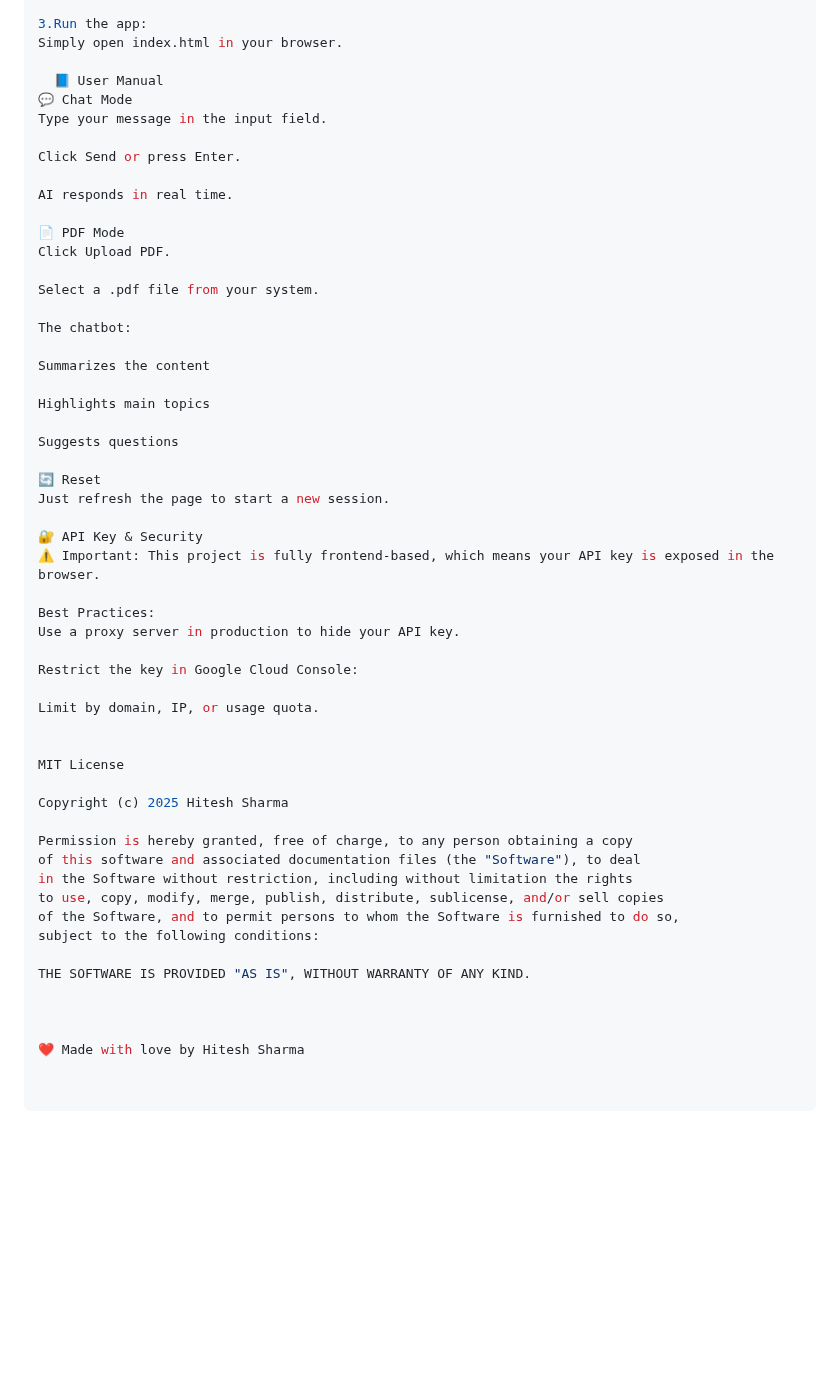
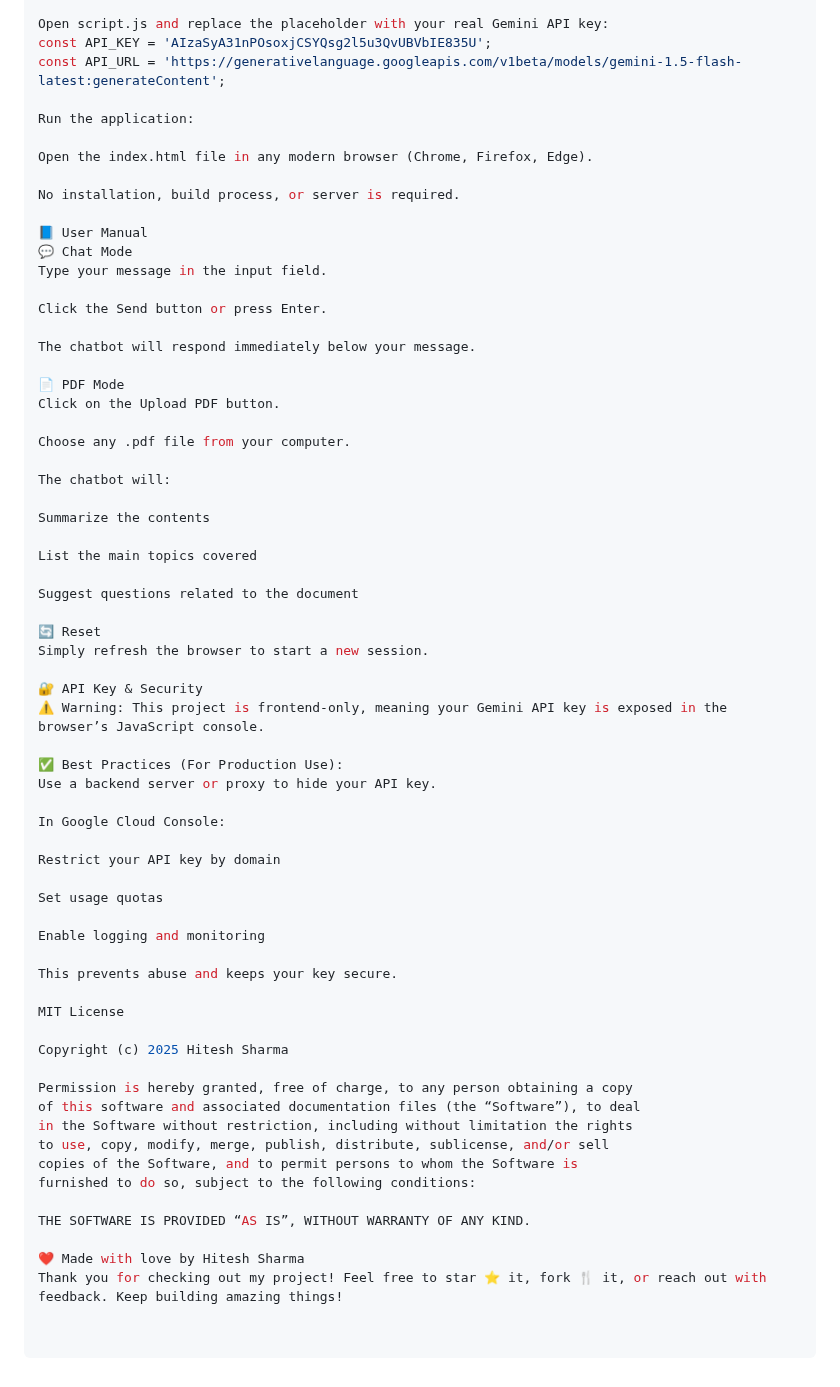
Before and after one commit to HITESHSHARMA1175/AI-Chatboot, a Markdown page: README.md, the part around one of its changes. GitHub-like rendering; blank space fills up the shorter version.

```diff
--- a/README.md
+++ b/README.md
@@ -69,55 +82,66 @@ const API_KEY = 'YOUR_API_KEY_HERE'; // Replace this line
 
-3.Run the app:
-Simply open index.html in your browser.
+Open script.js and replace the placeholder with your real Gemini API key:
+const API_KEY = 'AIzaSyA31nPOsoxjCSYQsg2l5u3QvUBVbIE835U';
+const API_URL = 'https://generativelanguage.googleapis.com/v1beta/models/gemini-1.5-flash-latest:generateContent';
 
-  📘 User Manual
+Run the application:
+
+Open the index.html file in any modern browser (Chrome, Firefox, Edge).
+
+No installation, build process, or server is required.
+
+📘 User Manual
 💬 Chat Mode
 Type your message in the input field.
 
-Click Send or press Enter.
+Click the Send button or press Enter.
 
-AI responds in real time.
+The chatbot will respond immediately below your message.
 
 📄 PDF Mode
-Click Upload PDF.
+Click on the Upload PDF button.
 
-Select a .pdf file from your system.
+Choose any .pdf file from your computer.
 
-The chatbot:
+The chatbot will:
 
-Summarizes the content
+Summarize the contents
 
-Highlights main topics
+List the main topics covered
 
-Suggests questions
+Suggest questions related to the document
 
 🔄 Reset
-Just refresh the page to start a new session.
+Simply refresh the browser to start a new session.
 
 🔐 API Key & Security
-⚠️ Important: This project is fully frontend-based, which means your API key is exposed in the browser.
+⚠️ Warning: This project is frontend-only, meaning your Gemini API key is exposed in the browser’s JavaScript console.
 
-Best Practices:
-Use a proxy server in production to hide your API key.
+✅ Best Practices (For Production Use):
+Use a backend server or proxy to hide your API key.
 
-Restrict the key in Google Cloud Console:
+In Google Cloud Console:
 
-Limit by domain, IP, or usage quota.
+Restrict your API key by domain
 
+Set usage quotas
+
+Enable logging and monitoring
+
+This prevents abuse and keeps your key secure.
 
 MIT License
 
 Copyright (c) 2025 Hitesh Sharma
 
 Permission is hereby granted, free of charge, to any person obtaining a copy
-of this software and associated documentation files (the "Software"), to deal
+of this software and associated documentation files (the “Software”), to deal
 in the Software without restriction, including without limitation the rights
-to use, copy, modify, merge, publish, distribute, sublicense, and/or sell copies
-of the Software, and to permit persons to whom the Software is furnished to do so,
-subject to the following conditions:
+to use, copy, modify, merge, publish, distribute, sublicense, and/or sell
+copies of the Software, and to permit persons to whom the Software is
+furnished to do so, subject to the following conditions:
 
-THE SOFTWARE IS PROVIDED "AS IS", WITHOUT WARRANTY OF ANY KIND.
-
-
+THE SOFTWARE IS PROVIDED “AS IS”, WITHOUT WARRANTY OF ANY KIND.
 
 ❤️ Made with love by Hitesh Sharma
+Thank you for checking out my project! Feel free to star ⭐ it, fork 🍴 it, or reach out with feedback. Keep building amazing things!
```
Also changed, not shown: other parts of README.md (+47 -34 lines).
